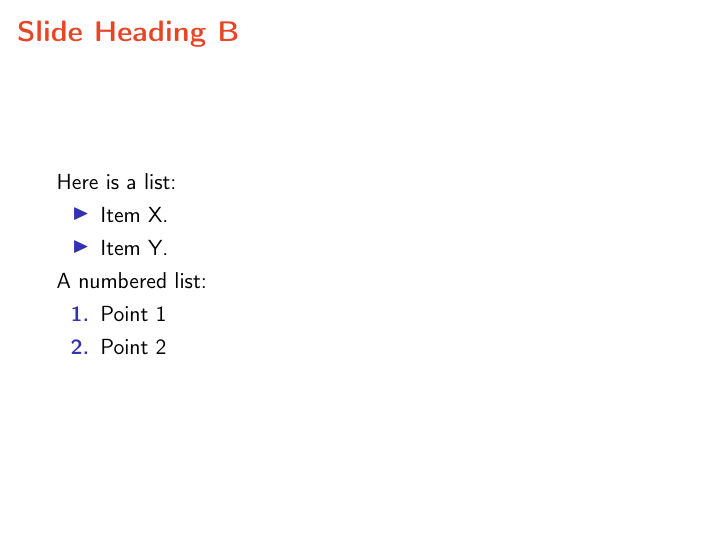
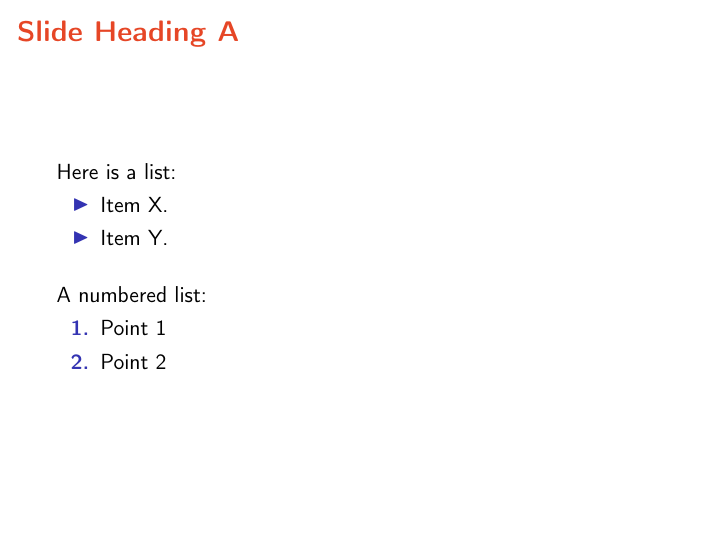
Before and after one commit to samanthalclarke/USYD-Beamer-Theme, LaTeX slides (beamerusyd_example.tex): page 6 of 6 before the commit and page 3 of 6 after it. Compiled offline with pdfLaTeX.

```diff
--- a/beamerusyd_example.tex
+++ b/beamerusyd_example.tex
@@ -126,8 +124,28 @@
 
 %------------------------------ Slide ------------------------------%
 
+\begin{frame}{Slide Heading A}
+
+Here is a list:
+\begin{itemize}
+\item Item X.
+\item Item Y.
+\end{itemize}
+
+\bigskip
+
+A numbered list:
+\begin{enumerate}
+\item Point 1
+\item Point 2
+\end{enumerate}
+
+\end{frame}
+
+%------------------------------ Slide ------------------------------%
+
 \begin{frame}
-\frametitle{Slide Heading A}
+\frametitle{Slide Heading B}
 \framesubtitle{The proof uses \textit{reductio ad absurdum}.}
 
 \begin{theorem}
@@ -142,24 +160,6 @@
 
 \end{frame}
 
-%------------------------------ Slide ------------------------------%
-
-\begin{frame}{Slide Heading B}
-
-Here is a list:
-\begin{itemize}
-\item Item X.
-\item Item Y.
-\end{itemize}
-
-A numbered list:
-\begin{enumerate}
-\item Point 1
-\item Point 2
-\end{enumerate}
-
-\end{frame}
-
 %------------------------------- End -------------------------------%
 
 \end{document}
```
Also changed, not shown: beamerusyd_example.pdf, beamerusyd_example.tex (8 more changed lines).
